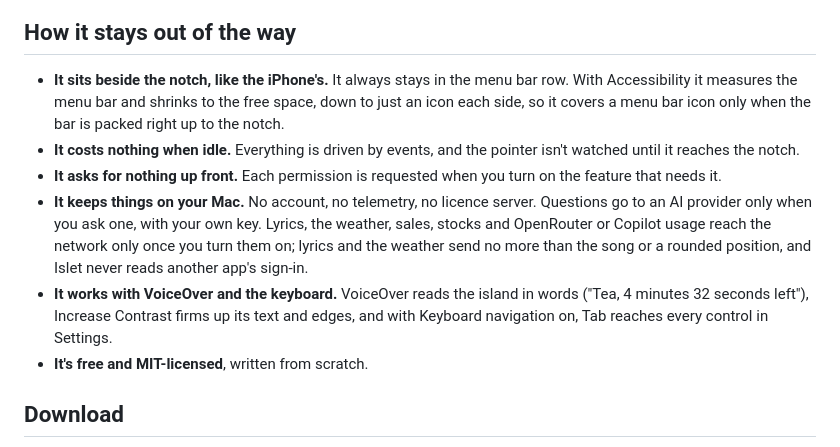
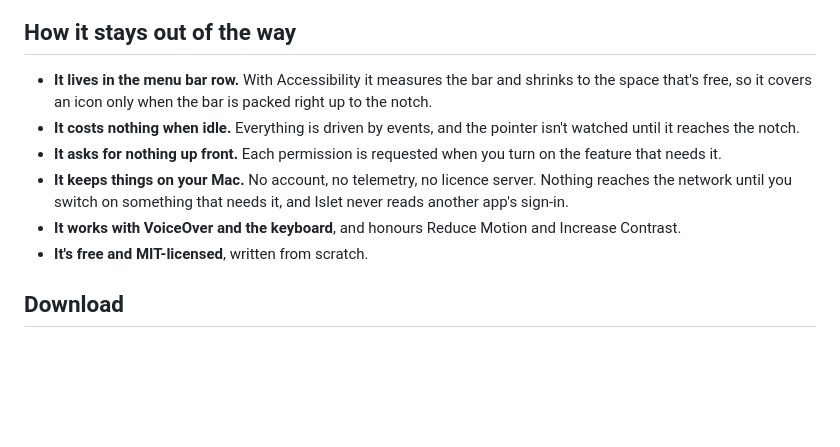
Before and after one commit to aviralgarg05/islet, a Markdown page: README.md, the part around one of its changes. GitHub-like rendering; blank space fills up the shorter version.

```diff
--- a/README.md
+++ b/README.md
@@ -22,11 +19,11 @@
 
 ## How it stays out of the way
 
-- **It sits beside the notch, like the iPhone's.** It always stays in the menu bar row. With Accessibility it measures the menu bar and shrinks to the free space, down to just an icon each side, so it covers a menu bar icon only when the bar is packed right up to the notch.
+- **It lives in the menu bar row.** With Accessibility it measures the bar and shrinks to the space that's free, so it covers an icon only when the bar is packed right up to the notch.
 - **It costs nothing when idle.** Everything is driven by events, and the pointer isn't watched until it reaches the notch.
 - **It asks for nothing up front.** Each permission is requested when you turn on the feature that needs it.
-- **It keeps things on your Mac.** No account, no telemetry, no licence server. Questions go to an AI provider only when you ask one, with your own key. Lyrics, the weather, sales, stocks and OpenRouter or Copilot usage reach the network only once you turn them on; lyrics and the weather send no more than the song or a rounded position, and Islet never reads another app's sign-in.
-- **It works with VoiceOver and the keyboard.** VoiceOver reads the island in words ("Tea, 4 minutes 32 seconds left"), Increase Contrast firms up its text and edges, and with Keyboard navigation on, Tab reaches every control in Settings.
+- **It keeps things on your Mac.** No account, no telemetry, no licence server. Nothing reaches the network until you switch on something that needs it, and Islet never reads another app's sign-in.
+- **It works with VoiceOver and the keyboard**, and honours Reduce Motion and Increase Contrast.
 - **It's free and MIT-licensed**, written from scratch.
 
 ## Download
```
Also changed, not shown: other parts of README.md (+10 -13 lines), docs/images/closed-states.png, docs/images/expanded-home.png, 1 other file.
